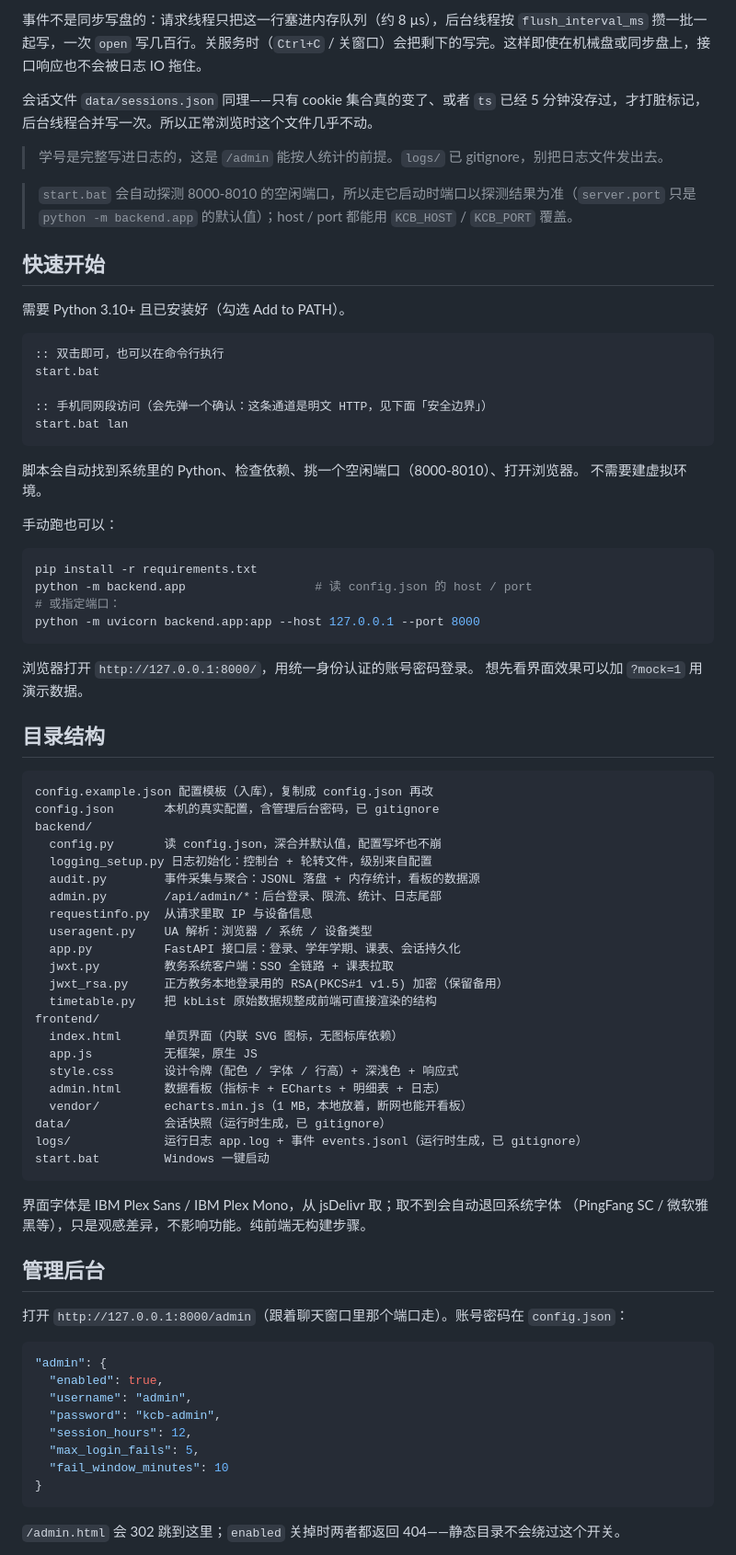
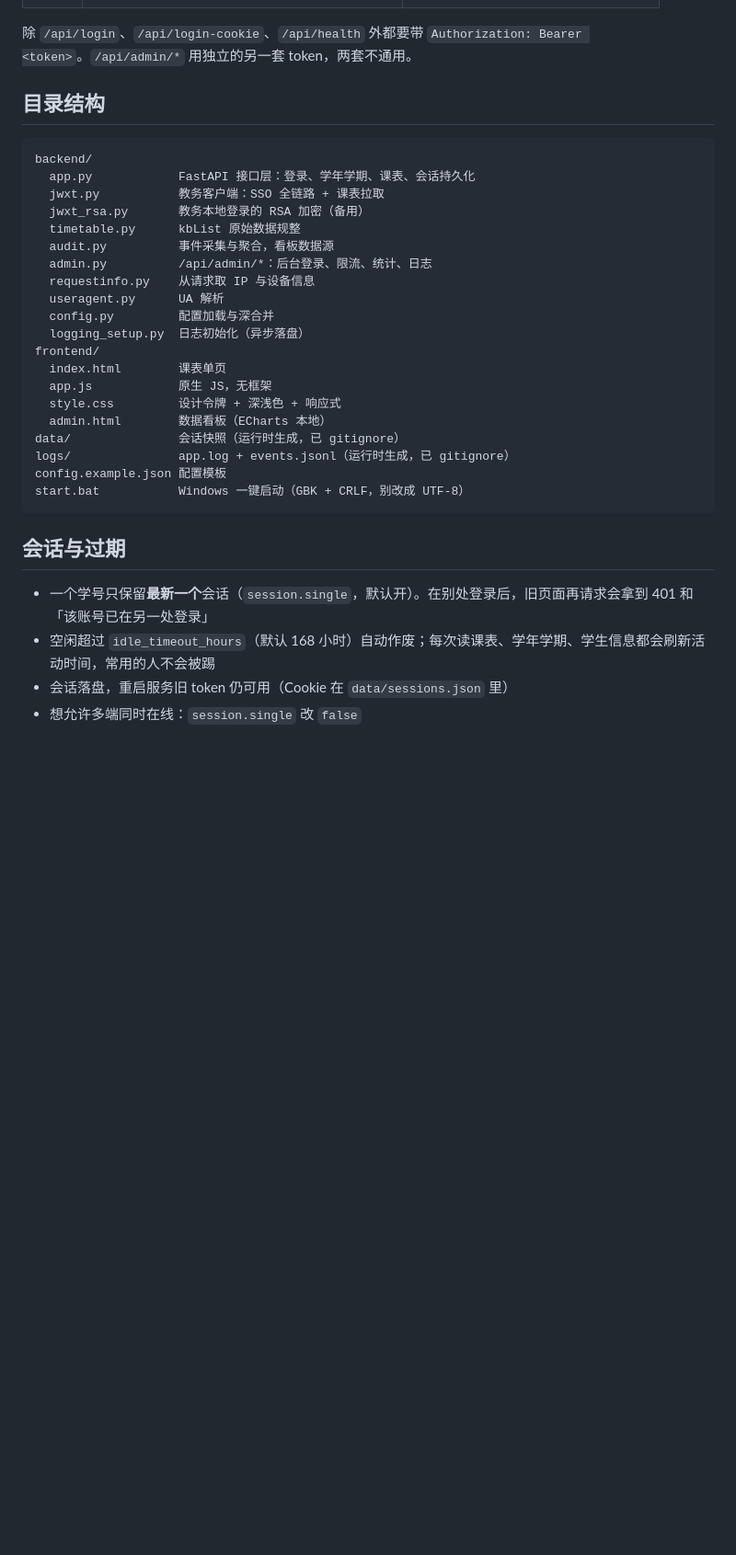
Before and after one commit to LiYunqingli/jdww_gdmec_kcb, a Markdown page: README.md, the part around one of its changes. Shown at 92% size. Drawn GitHub-style; blank space fills up the shorter version.

Commit message:
docs: 更新 README.md，完善功能描述与使用说明

````diff
--- a/README.md
+++ b/README.md
@@ -104,82 +175,34 @@ cp config.example.json config.json     # Windows: copy config.example.json confi
-事件不是同步写盘的：请求线程只把这一行塞进内存队列（约 8 µs），后台线程按 `flush_interval_ms` 攒一批一起写，一次 `open` 写几百行。关服务时（`Ctrl+C` / 关窗口）会把剩下的写完。这样即使在机械盘或同步盘上，接口响应也不会被日志 IO 拖住。
-
-会话文件 `data/sessions.json` 同理——只有 cookie 集合真的变了、或者 `ts` 已经 5 分钟没存过，才打脏标记，后台线程合并写一次。所以正常浏览时这个文件几乎不动。
-
-> 学号是完整写进日志的，这是 `/admin` 能按人统计的前提。`logs/` 已 gitignore，别把日志文件发出去。
-
-> `start.bat` 会自动探测 8000-8010 的空闲端口，所以走它启动时端口以探测结果为准（`server.port` 只是 `python -m backend.app` 的默认值）；host / port 都能用 `KCB_HOST` / `KCB_PORT` 覆盖。
-
-## 快速开始
-
-需要 Python 3.10+ 且已安装好（勾选 Add to PATH）。
-
-```bat
-:: 双击即可，也可以在命令行执行
-start.bat
-
-:: 手机同网段访问（会先弹一个确认：这条通道是明文 HTTP，见下面「安全边界」）
-start.bat lan
-```
-
-脚本会自动找到系统里的 Python、检查依赖、挑一个空闲端口（8000-8010）、打开浏览器。
-不需要建虚拟环境。
-
-手动跑也可以：
-
-```bash
-pip install -r requirements.txt
-python -m backend.app                  # 读 config.json 的 host / port
-# 或指定端口：
-python -m uvicorn backend.app:app --host 127.0.0.1 --port 8000
-```
-
-浏览器打开 `http://127.0.0.1:8000/`，用统一身份认证的账号密码登录。
-想先看界面效果可以加 `?mock=1` 用演示数据。
+除 `/api/login`、`/api/login-cookie`、`/api/health` 外都要带 `Authorization: Bearer <token>`。`/api/admin/*` 用独立的另一套 token，两套不通用。
 
 ## 目录结构
 
 ```
-config.example.json 配置模板（入库），复制成 config.json 再改
-config.json       本机的真实配置，含管理后台密码，已 gitignore
 backend/
-  config.py       读 config.json，深合并默认值，配置写坏也不崩
-  logging_setup.py 日志初始化：控制台 + 轮转文件，级别来自配置
-  audit.py        事件采集与聚合：JSONL 落盘 + 内存统计，看板的数据源
-  admin.py        /api/admin/*：后台登录、限流、统计、日志尾部
-  requestinfo.py  从请求里取 IP 与设备信息
-  useragent.py    UA 解析：浏览器 / 系统 / 设备类型
-  app.py          FastAPI 接口层：登录、学年学期、课表、会话持久化
-  jwxt.py         教务系统客户端：SSO 全链路 + 课表拉取
-  jwxt_rsa.py     正方教务本地登录用的 RSA(PKCS#1 v1.5) 加密（保留备用）
-  timetable.py    把 kbList 原始数据规整成前端可直接渲染的结构
+  app.py            FastAPI 接口层：登录、学年学期、课表、会话持久化
+  jwxt.py           教务客户端：SSO 全链路 + 课表拉取
+  jwxt_rsa.py       教务本地登录的 RSA 加密（备用）
+  timetable.py      kbList 原始数据规整
+  audit.py          事件采集与聚合，看板数据源
+  admin.py          /api/admin/*：后台登录、限流、统计、日志
+  requestinfo.py    从请求取 IP 与设备信息
+  useragent.py      UA 解析
+  config.py         配置加载与深合并
+  logging_setup.py  日志初始化（异步落盘）
 frontend/
-  index.html      单页界面（内联 SVG 图标，无图标库依赖）
-  app.js          无框架，原生 JS
-  style.css       设计令牌（配色 / 字体 / 行高）+ 深浅色 + 响应式
-  admin.html      数据看板（指标卡 + ECharts + 明细表 + 日志）
-  vendor/         echarts.min.js（1 MB，本地放着，断网也能开看板）
-data/             会话快照（运行时生成，已 gitignore）
-logs/             运行日志 app.log + 事件 events.jsonl（运行时生成，已 gitignore）
-start.bat         Windows 一键启动
+  index.html        课表单页
+  app.js            原生 JS，无框架
+  style.css         设计令牌 + 深浅色 + 响应式
+  admin.html        数据看板（ECharts 本地）
+data/               会话快照（运行时生成，已 gitignore）
+logs/               app.log + events.jsonl（运行时生成，已 gitignore）
+config.example.json 配置模板
+start.bat           Windows 一键启动（GBK + CRLF，别改成 UTF-8）
 ```
 
-界面字体是 IBM Plex Sans / IBM Plex Mono，从 jsDelivr 取；取不到会自动退回系统字体
-（PingFang SC / 微软雅黑等），只是观感差异，不影响功能。纯前端无构建步骤。
+## 会话与过期
 
-## 管理后台
+- 一个学号只保留**最新一个**会话（`session.single`，默认开）。在别处登录后，旧页面再请求会拿到 401 和「该账号已在另一处登录」
+- 空闲超过 `idle_timeout_hours`（默认 168 小时）自动作废；每次读课表、学年学期、学生信息都会刷新活动时间，常用的人不会被踢
+- 会话落盘，重启服务旧 token 仍可用（Cookie 在 `data/sessions.json` 里）
+- 想允许多端同时在线：`session.single` 改 `false`
 
-打开 `http://127.0.0.1:8000/admin`（跟着聊天窗口里那个端口走）。账号密码在 `config.json`：
-
-```json
-"admin": {
-  "enabled": true,
-  "username": "admin",
-  "password": "kcb-admin",
-  "session_hours": 12,
-  "max_login_fails": 5,
-  "fail_window_minutes": 10
-}
-```
-
-`/admin.html` 会 302 跳到这里；`enabled` 关掉时两者都返回 404——静态目录不会绕过这个开关。
-
````
Also changed, not shown: other parts of README.md (+160 -177 lines).
